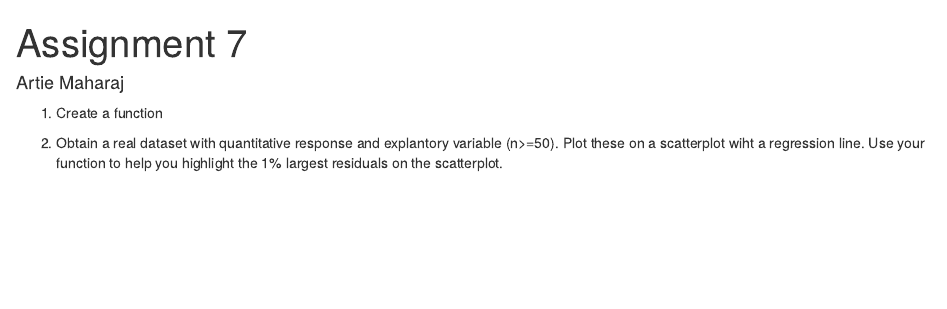
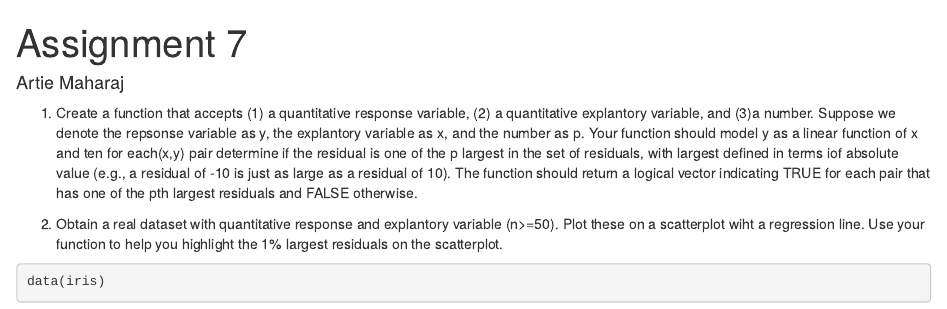
Before and after one commit to amaharaj82/Maharaj-Assignment-7, an R Markdown document (Maharaj Assignment 7.Rmd): the page in a window 1100 px wide, from its top. Rendered offline with R 4.5, knitr and Pandoc, with nearby package versions.

````diff
--- a/Maharaj Assignment 7.Rmd
+++ b/Maharaj Assignment 7.Rmd
@@ -4,11 +4,11 @@
 output: html_notebook
 ---
 
-1. Create a function
+1. Create a function that accepts (1) a quantitative response variable, (2) a quantitative explantory variable, and (3)a number. Suppose we denote the repsonse variable as y, the explantory variable as x, and the number as p. Your function should model y as a linear function of x and ten for each(x,y) pair determine if the residual is one of the p largest in the set of residuals, with largest defined in terms iof absolute value (e.g., a residual of -10 is just as large as a residual of 10). The function should return a logical vector indicating TRUE for each pair that has one of the pth largest residuals and FALSE otherwise.
 ```{r}
 
 ```
 2. Obtain a real dataset with quantitative response and explantory variable (n>=50). Plot these on a scatterplot wiht a regression line. Use your function to help you highlight the 1% largest residuals on the scatterplot.
 ```{r}
-
+data(iris)
 ```
````
